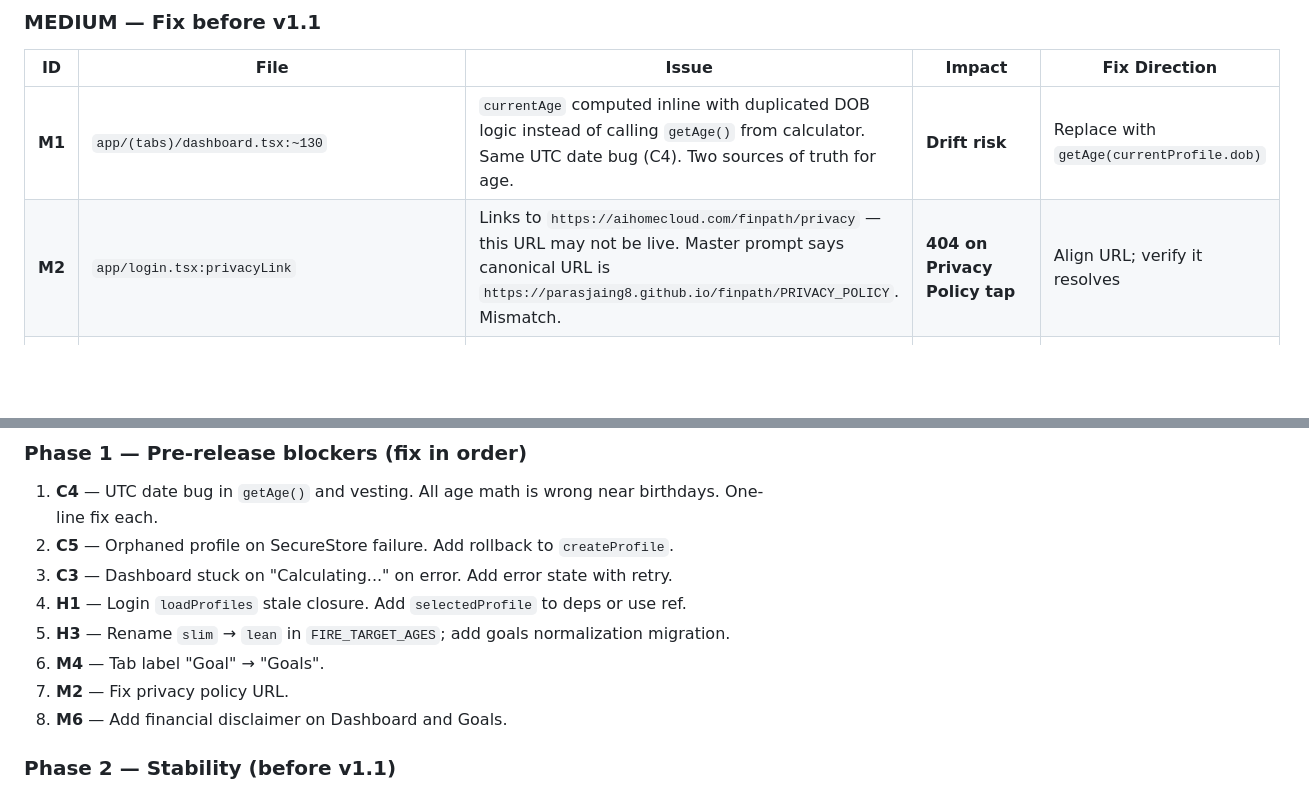
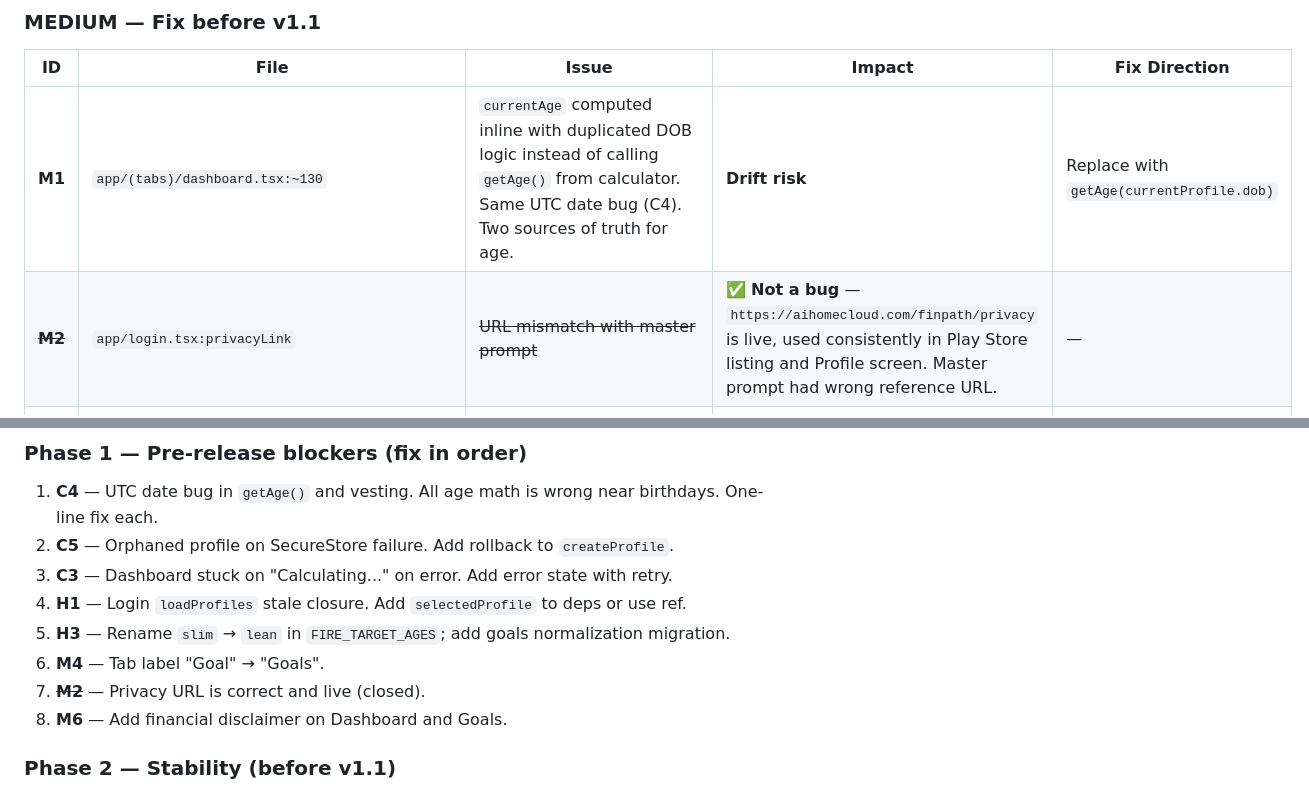
Before and after one commit to parasjaing8/finpath, a Markdown page: kb/AUDIT_BEYONDV33.md, 2 parts joined by grey strips. Rendered like a GitHub page; blank space fills up the shorter version.

Commit message:
docs(audit): close M2 — privacy URL is live and correct

```diff
--- a/kb/AUDIT_BEYONDV33.md
+++ b/kb/AUDIT_BEYONDV33.md
@@ -56,7 +56,7 @@
 | ID | File | Issue | Impact | Fix Direction |
 |----|------|--------|--------|---------------|
 | **M1** | `app/(tabs)/dashboard.tsx:~130` | `currentAge` computed inline with duplicated DOB logic instead of calling `getAge()` from calculator. Same UTC date bug (C4). Two sources of truth for age. | **Drift risk** | Replace with `getAge(currentProfile.dob)` |
-| **M2** | `app/login.tsx:privacyLink` | Links to `https://aihomecloud.com/finpath/privacy` — this URL may not be live. Master prompt says canonical URL is `https://parasjaing8.github.io/finpath/PRIVACY_POLICY`. Mismatch. | **404 on Privacy Policy tap** | Align URL; verify it resolves |
+| ~~**M2**~~ | `app/login.tsx:privacyLink` | ~~URL mismatch with master prompt~~ | ✅ **Not a bug** — `https://aihomecloud.com/finpath/privacy` is live, used consistently in Play Store listing and Profile screen. Master prompt had wrong reference URL. | — |
 | **M3** | `app/(tabs)/dashboard.tsx` | `sipAmount` seeded at hardcoded `10000`. Auto-set fires when `result` first computes, but there's a visible flash of `₹10,000/month` before the correct SIP value appears. | **UX flash** | Seed to 0 or use `null` sentinel; show skeleton until result ready |
 | **M4** | `app/(tabs)/_layout.tsx` | Tab label is `'Goal'` (singular). All other screens use plural or full noun. Should be `'Goals'`. | **Typo/UX** | Change to `'Goals'` |
 | **M5** | `engine/calculator.ts:computeBlendedGrowthRate` | `expected_roi = 0` is treated as "not set" and falls back to category default. User cannot explicitly set 0% ROI (e.g., cash pile). The comment in code even acknowledges this contradiction ("0 means not set — fall back"). | **Cannot model zero-return assets** | Use `null`/`undefined` to mean "not set"; treat `0` as explicit zero |
@@ -110,7 +110,7 @@
 4. **H1** — Login `loadProfiles` stale closure. Add `selectedProfile` to deps or use ref.
 5. **H3** — Rename `slim` → `lean` in `FIRE_TARGET_AGES`; add goals normalization migration.
 6. **M4** — Tab label "Goal" → "Goals".
-7. **M2** — Fix privacy policy URL.
+7. ~~**M2**~~ — Privacy URL is correct and live (closed).
 8. **M6** — Add financial disclaimer on Dashboard and Goals.
 
 ### Phase 2 — Stability (before v1.1)
```
